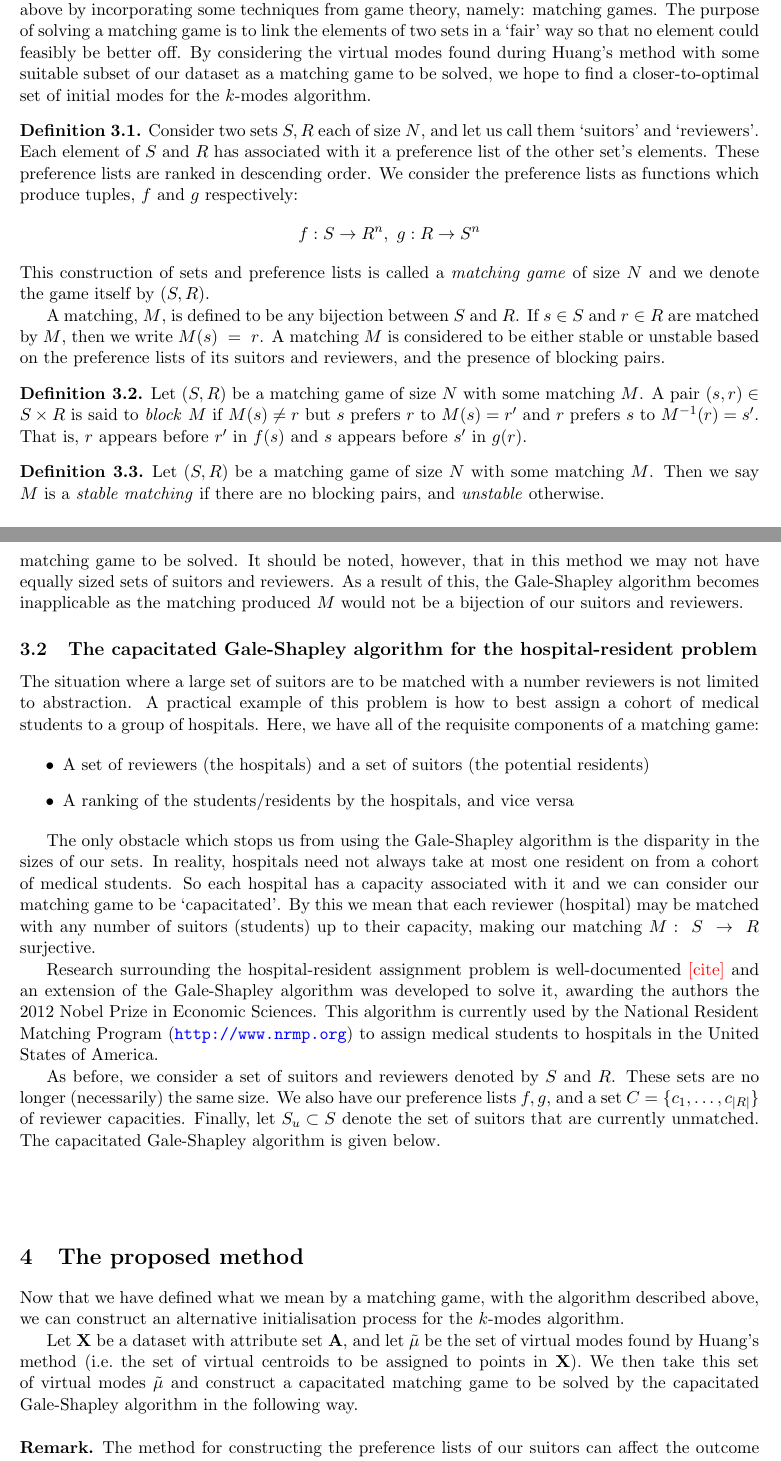
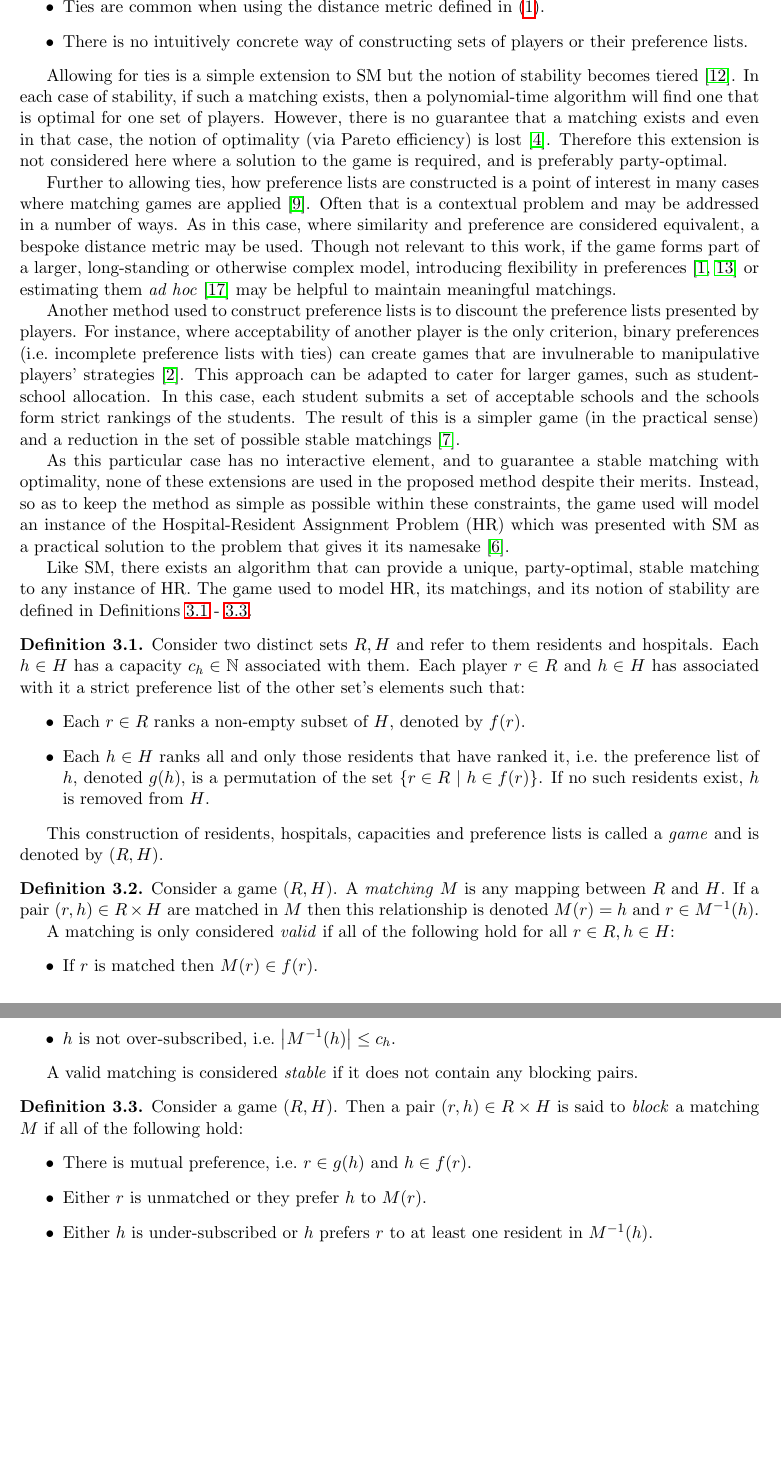
Before and after one commit to daffidwilde/kmodes-init-paper, a LaTeX paper (main.tex, which reads sections/matching_games.tex): two parts of pages 8 and 9 of 19 before the commit and two parts of pages 8 and 9 of 18 after it, joined at a grey line, cut at the place of the change, the shorter picture padded with empty space. Compiled offline with pdfLaTeX.

Commit message:
Finish introduction and analysis of matching games

```diff
--- a/main.tex
+++ b/main.tex
@@ -37,11 +37,7 @@
     \newcommand{\imgwidth}{.9\textwidth}
 \usepackage{tikz}
 \usepackage{xcolor}
-\usepackage[colorlinks=true,
-            linkcolor=black,
-            urlcolor=blue,
-            citecolor=black,
-            anchorcolor=black]{hyperref}
+\usepackage{hyperref}
 \usepackage{caption}
 \usepackage{booktabs}
 \usepackage{float}
--- a/sections/matching_games.tex
+++ b/sections/matching_games.tex
@@ -29,8 +26 @@ its choice.
 
-The primary motivation for this work is to move away from the greedy approaches
-defined above by incorporating some techniques from game theory, namely:
-matching games. The purpose of solving a matching game is to link the elements
-of two sets in a `fair' way so that no element could feasibly be better off. By
-considering the virtual modes found during Huang's method with some suitable
-subset of our dataset as a matching game to be solved, we hope to find a
-closer-to-optimal set of initial modes for the \(k\)-modes algorithm.
@@ -37,13 +38 @@ closer-to-optimal set of initial modes for the \(k\)-modes algorithm.
 
-\begin{definition}\label{def:matching_game}
-    Consider two sets \(S, R\) each of size \(N\), and let us call them
-    `suitors' and `reviewers'. Each element of \(S\) and \(R\) has associated
-    with it a preference list of the other set's elements. These preference
-    lists are ranked in descending order. We consider the preference lists as
-    functions which produce tuples, \(f\) and \(g\) respectively:
-	\[
-	    f : S \to R^n, \ g : R \to S^n
-	\]
-	This construction of sets and preference lists is called a
-    \emph{matching game} of size \(N\) and we denote the game itself by
-    \((S,R)\).
@@ -50,23 +42,95 @@ closer-to-optimal set of initial modes for the \(k\)-modes algorithm.
+    \item Ties are common when using the distance metric defined
+        in~(\ref{eq:dissim}).
+    \item There is no intuitively concrete way of constructing sets of players
+        or their preference lists.
+\end{itemize}
 
-    A matching, \(M\), is defined to be any bijection between \(S\) and \(R\).
-    If \(s \in S\) and \(r \in R\) are matched by \(M\), then we write
-    \(M(s)~=~r\). A matching \(M\) is considered to be either stable or unstable
-    based on the preference lists of its suitors and reviewers, and the presence
-    of blocking pairs.
+Allowing for ties is a simple extension to SM but the notion of stability
+becomes tiered~\cite{Manlove1999}. In each case of stability, if such a matching
+exists, then a polynomial-time algorithm will find one that is optimal for one
+set of players. However, there is no guarantee that a matching exists and even
+in that case, the notion of optimality (via Pareto efficiency) is
+lost~\cite{Erdil2017}. Therefore this extension is not considered here where a
+solution to the game is required, and is preferably party-optimal.
+
+Further to allowing ties, how preference lists are constructed is a point of
+interest in many cases where matching games are applied~\cite{Iwama2008}. Often
+that is a contextual problem and may be addressed in a number of ways. As in
+this case, where similarity and preference are considered equivalent, a bespoke
+distance metric may be used. Though not relevant to this work, if the game forms
+part of a larger, long-standing or otherwise complex model, introducing
+flexibility in preferences~\cite{Agarwal2017,Menzel2015} or estimating them
+\emph{ad hoc}~\cite{Rastegari2016} may be helpful to maintain meaningful
+matchings.
+
+Another method used to construct preference lists is to discount the preference
+lists presented by players. For instance, where acceptability of another player
+is the only criterion, binary preferences (i.e.\ incomplete preference lists
+with ties) can create games that are invulnerable to manipulative players'
+strategies~\cite{Bogomolnaia2004}. This approach can be adapted to cater for
+larger games, such as student-school allocation. In this case, each student
+submits a set of acceptable schools and the schools form strict rankings of the
+students. The result of this is a simpler game (in the practical sense) and a
+reduction in the set of possible stable matchings~\cite{Haeringer2014}.
+
+As this particular case has no interactive element, and to guarantee a stable
+matching with optimality, none of these extensions are used in the proposed
+method despite their merits. Instead, so as to keep the method as simple as
+possible within these constraints, the game used will model an instance of the
+Hospital-Resident Assignment Problem (HR) which was presented with SM as a
+practical solution to the problem that gives it its namesake~\cite{Gale1962}.
+
+Like SM, there exists an algorithm that can provide a unique, party-optimal,
+stable matching to any instance of HR. The game used to model HR, its matchings,
+and its notion of stability are defined in
+Definitions~\ref{def:game}~\--~\ref{def:blocking}.
+
+\begin{definition}\label{def:game}
+    Consider two distinct sets \(R, H\) and refer to them residents and
+    hospitals. Each \(h \in H\) has a capacity \(c_h \in \mathbb{N}\) associated
+    with them. Each player \(r \in R\) and \(h \in H\) has associated
+    with it a strict preference list of the other set's elements such that:
+    \begin{itemize}
+        \item Each \(r \in R\) ranks a non-empty subset of \(H\), denoted by
+            \(f(r)\).
+        \item Each \(h \in H\) ranks all and only those residents that have
+            ranked it, i.e.\ the preference list of \(h\), denoted \(g(h)\), is
+            a permutation of the set
+            \(\left\{r \in R \ | \ h \in f(r)\right\}\). If no such residents
+            exist, \(h\) is removed from \(H\).
+    \end{itemize}
+
+    This construction of residents, hospitals, capacities and preference lists
+    is called a \emph{game} and is denoted by \((R, H)\).
 \end{definition}
 
-\begin{definition}\label{def:blocking_pair}
-    Let \((S, R)\) be a matching game of size \(N\) with some matching \(M\). A
-    pair \((s, r) \in S \times R\) is said to \emph{block} \(M\) if \(M(s) \neq
-    r\) but \(s\) prefers \(r\) to \(M(s) = r'\) and \(r\) prefers \(s\) to
-    \(M^{-1}(r) = s'\). That is, \(r\) appears before \(r'\) in \(f(s)\) and
-    \(s\) appears before \(s'\) in \(g(r)\).
+\begin{definition}\label{def:matching}
+    Consider a game \((R, H)\). A \emph{matching} \(M\) is any mapping between
+    \(R\) and \(H\). If a pair \((r, h) \in R \times H\) are matched in \(M\)
+    then this relationship is denoted \(M(r) = h\) and \(r \in M^{-1}(h)\).
+
+    A matching is only considered \emph{valid} if all of the following hold for
+    all \(r \in R, h \in H\):
+    \begin{itemize}
+        \item If \(r\) is matched then \(M(r) \in f(r)\).
+        \item If \(h\) has at least one match then \(M^{-1}(h) \subseteq g(h)\).
+        \item \(h\) is not over-subscribed, i.e.\ \(\abs*{M^{-1}(h)} \leq c_h\).
+    \end{itemize}
+
+    A valid matching is considered \emph{stable} if it does not contain any
+    blocking pairs.
 \end{definition}
 
-\begin{definition}\label{def:stable_matching}
-    Let \((S, R)\) be a matching game of size \(N\) with some matching \(M\).
-    Then we say \(M\) is a \emph{stable matching} if there are no blocking
-    pairs, and \emph{unstable} otherwise.
+\begin{definition}\label{def:blocking}
+    Consider a game \((R, H)\). Then a pair \((r, h) \in R \times H\) is said to
+    \emph{block} a matching \(M\) if all of the following hold:
+    \begin{itemize}
+        \item There is mutual preference, i.e.\ \(r \in g(h)\) and \(h \in
+            f(r)\).
+        \item Either \(r\) is unmatched or they prefer \(h\) to \(M(r)\).
+        \item Either \(h\) is under-subscribed or \(h\) prefers \(r\) to at
+            least one resident in \(M^{-1}(h)\).
+    \end{itemize}
 \end{definition}
 
 %\input{tex/examples/matching.tex}
@@ -84,43 +138 @@ the method proposed in this paper is to extend Huang's method by considering the
-virtual modes with some subset of the data as a matching game to be solved. It
-should be noted, however, that in this method we may not have equally sized
-sets of suitors and reviewers. As a result of this, the Gale-Shapley algorithm
-becomes inapplicable as the matching produced \(M\) would not be a bijection of
-our suitors and reviewers.
-
-\subsection{The capacitated Gale-Shapley algorithm for the hospital-resident
-	problem}\label{subsec:capacitated_galeshapley}
-
-The situation where a large set of suitors are to be matched with a number
-reviewers is not limited to abstraction. A practical example of this problem is
-how to best assign a cohort of medical students to a group of hospitals. Here,
-we have all of the requisite components of a matching game:
-
-\begin{itemize}
-	\item A set of reviewers (the hospitals) and a set of suitors (the potential
-        residents)
-	\item A ranking of the students/residents by the hospitals, and vice versa
-\end{itemize}
-
-The only obstacle which stops us from using the Gale-Shapley algorithm is the
-disparity in the sizes of our sets. In reality, hospitals need not always take
-at most one resident on from a cohort of medical students. So each hospital has
-a capacity associated with it and we can consider our matching game to be
-`capacitated'. By this we mean that each reviewer (hospital) may be matched with
-any number of suitors (students) up to their capacity, making our matching
-\(M:~S~\to~R\) surjective.
-
-Research surrounding the hospital-resident assignment problem is well-documented
-\textcolor{red}{[cite]} and an extension of the Gale-Shapley algorithm was
-developed to solve it, awarding the authors the 2012 Nobel Prize in Economic
-Sciences. This algorithm is currently used by the National Resident Matching
-Program (\url{http://www.nrmp.org}) to assign medical students to hospitals in
-the United States of America.
-
-As before, we consider a set of suitors and reviewers denoted by \(S\) and
-\(R\). These sets are no longer (necessarily) the same size. We also have our
-preference lists \(f, g\), and a set \(C = \{c_1, \ldots, c_{|R|}\}\) of
-reviewer capacities. Finally, let \(S_u \subset S\) denote the set of suitors
-that are currently unmatched. The capacitated Gale-Shapley algorithm is given
-below.
-
 \input{tex/algorithms/hospital_resident.tex}
```
Also changed, not shown: references.bib (+166 -29 lines), sections/kmodes.tex (+1 -1 lines), main.pdf, main.tex (5 more changed lines), sections/matching_games.tex (68 more changed lines).
